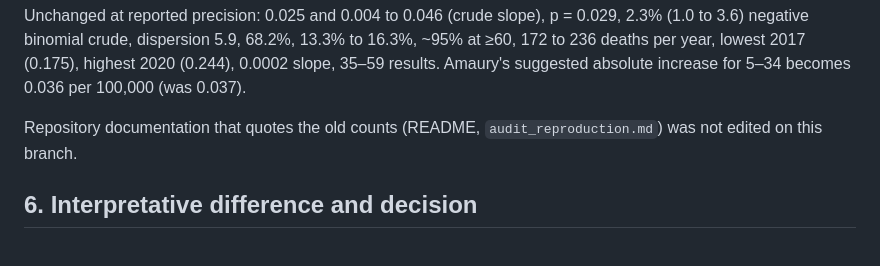
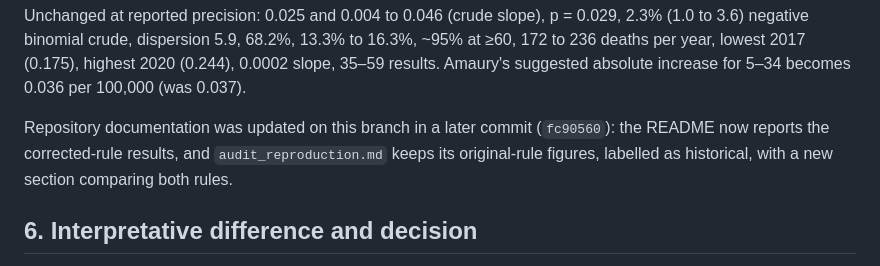
Before and after one commit to EduIntellect/asthma-mortality-brazil-reanalysis, a Markdown page: reanalysis/audit/u071_rerun_diff.md, the part around the change. Drawn GitHub-style.

```diff
--- a/reanalysis/audit/u071_rerun_diff.md
+++ b/reanalysis/audit/u071_rerun_diff.md
@@ -160,8 +160,10 @@ p = 0.029, 2.3% (1.0 to 3.6) negative binomial crude, dispersion 5.9, 68.2%,
 highest 2020 (0.244), 0.0002 slope, 35–59 results. Amaury's suggested
 absolute increase for 5–34 becomes 0.036 per 100,000 (was 0.037).
 
-Repository documentation that quotes the old counts (README,
-`audit_reproduction.md`) was not edited on this branch.
+Repository documentation was updated on this branch in a later commit
+(`fc90560`): the README now reports the corrected-rule results, and
+`audit_reproduction.md` keeps its original-rule figures, labelled as
+historical, with a new section comparing both rules.
 
 ## 6. Interpretative difference and decision
 
```
Also changed, not shown: README.md (+5 -3 lines), reanalysis/docs/data_sources.md (+7 -3 lines).
